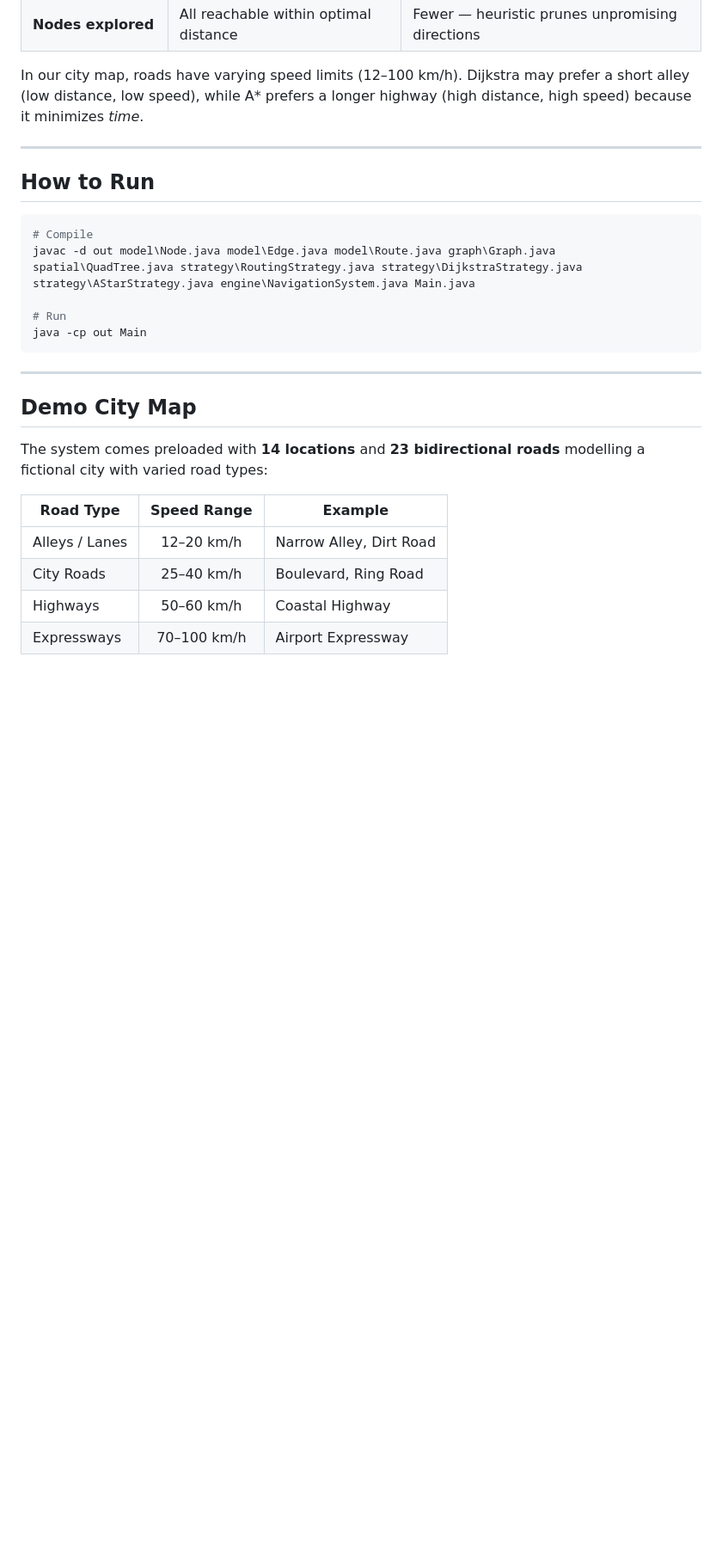
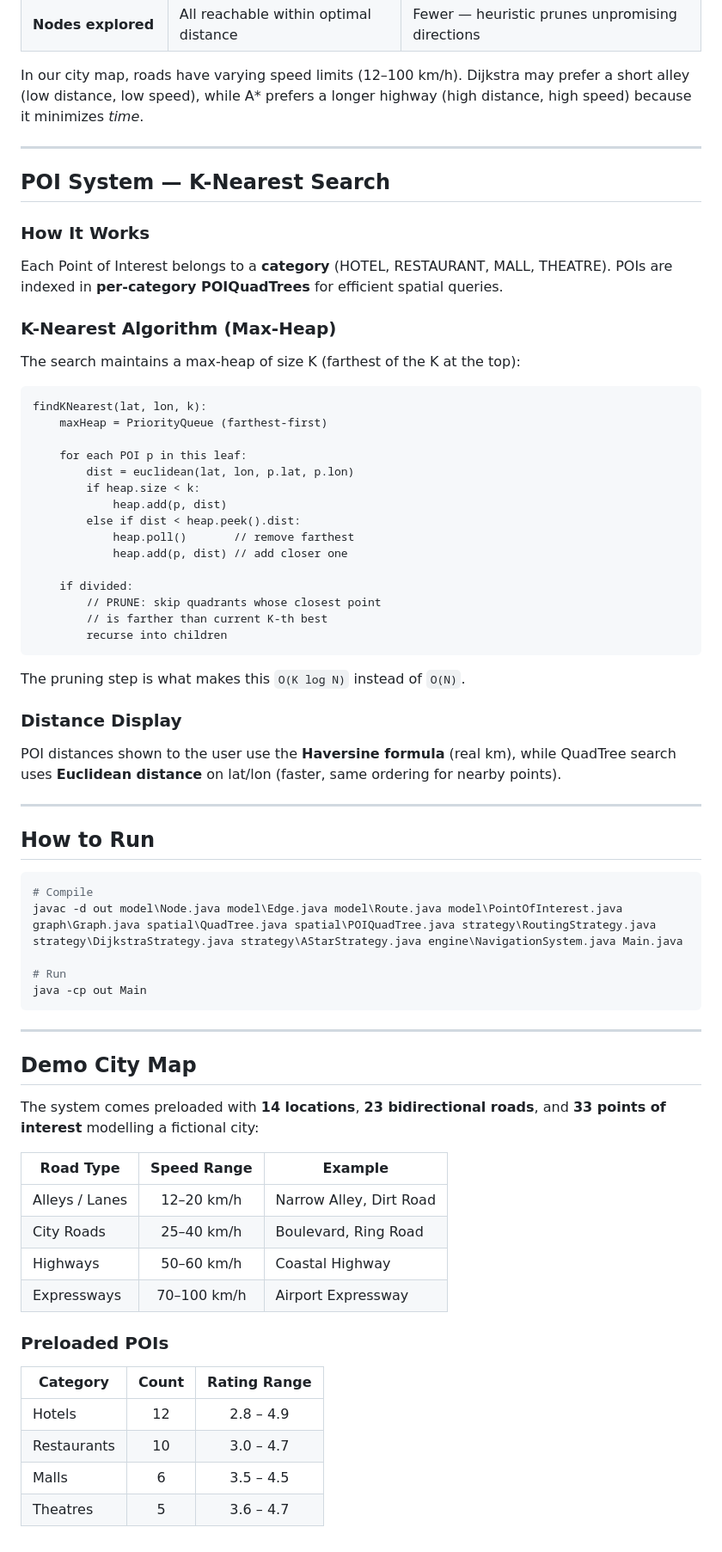
Before and after one commit to Shane07p/GeoNav-Geospatial-Routing-Navigation-System, a Markdown page: README.md, the part around one of its changes. Shown at 86% size. Rendered like a GitHub page; blank space fills up the shorter version.

````diff
--- a/README.md
+++ b/README.md
@@ -150,11 +161,47 @@ In our city map, roads have varying speed limits (12–100 km/h). Dijkstra may p
 
 ---
 
+## POI System — K-Nearest Search
+
+### How It Works
+
+Each Point of Interest belongs to a **category** (HOTEL, RESTAURANT, MALL, THEATRE). POIs are indexed in **per-category POIQuadTrees** for efficient spatial queries.
+
+### K-Nearest Algorithm (Max-Heap)
+
+The search maintains a max-heap of size K (farthest of the K at the top):
+
+```
+findKNearest(lat, lon, k):
+    maxHeap = PriorityQueue (farthest-first)
+
+    for each POI p in this leaf:
+        dist = euclidean(lat, lon, p.lat, p.lon)
+        if heap.size < k:
+            heap.add(p, dist)
+        else if dist < heap.peek().dist:
+            heap.poll()       // remove farthest
+            heap.add(p, dist) // add closer one
+
+    if divided:
+        // PRUNE: skip quadrants whose closest point
+        // is farther than current K-th best
+        recurse into children
+```
+
+The pruning step is what makes this `O(K log N)` instead of `O(N)`.
+
+### Distance Display
+
+POI distances shown to the user use the **Haversine formula** (real km), while QuadTree search uses **Euclidean distance** on lat/lon (faster, same ordering for nearby points).
+
+---
+
 ## How to Run
 
 ```bash
 # Compile
-javac -d out model\Node.java model\Edge.java model\Route.java graph\Graph.java spatial\QuadTree.java strategy\RoutingStrategy.java strategy\DijkstraStrategy.java strategy\AStarStrategy.java engine\NavigationSystem.java Main.java
+javac -d out model\Node.java model\Edge.java model\Route.java model\PointOfInterest.java graph\Graph.java spatial\QuadTree.java spatial\POIQuadTree.java strategy\RoutingStrategy.java strategy\DijkstraStrategy.java strategy\AStarStrategy.java engine\NavigationSystem.java Main.java
 
 # Run
 java -cp out Main
@@ -164,7 +211,7 @@ java -cp out Main
 
 ## Demo City Map
 
-The system comes preloaded with **14 locations** and **23 bidirectional roads** modelling a fictional city with varied road types:
+The system comes preloaded with **14 locations**, **23 bidirectional roads**, and **33 points of interest** modelling a fictional city:
 
 | Road Type | Speed Range | Example |
 |-----------|:-----------:|---------|
@@ -172,3 +219,12 @@ The system comes preloaded with **14 locations** and **23 bidirectional roads**
 | City Roads | 25–40 km/h | Boulevard, Ring Road |
 | Highways | 50–60 km/h | Coastal Highway |
 | Expressways | 70–100 km/h | Airport Expressway |
+
+### Preloaded POIs
+
+| Category | Count | Rating Range |
+|----------|:-----:|:------------:|
+| Hotels | 12 | 2.8 – 4.9 |
+| Restaurants | 10 | 3.0 – 4.7 |
+| Malls | 6 | 3.5 – 4.5 |
+| Theatres | 5 | 3.6 – 4.7 |
````
Also changed, not shown: other parts of README.md (+28 -17 lines).
